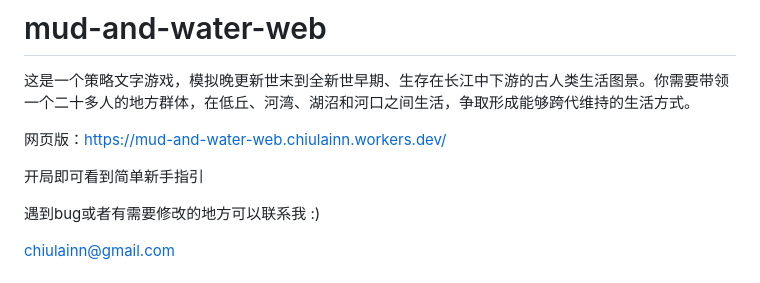
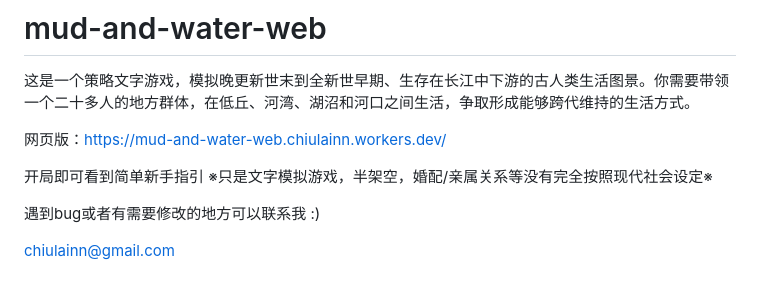
Before and after one commit to chiulain/mud-and-water_text-based-SimulationGame, a Markdown page: README.md, the part around the change. Drawn GitHub-style.

Commit message:
Update README with game description and contact info
Added a note about the game's nature and contact information.

```diff
--- a/README.md
+++ b/README.md
@@ -4,6 +4,7 @@
 网页版：https://mud-and-water-web.chiulainn.workers.dev/
 
 开局即可看到简单新手指引
+※只是文字模拟游戏，半架空，婚配/亲属关系等没有完全按照现代社会设定※
 
 遇到bug或者有需要修改的地方可以联系我 :)
 
```
